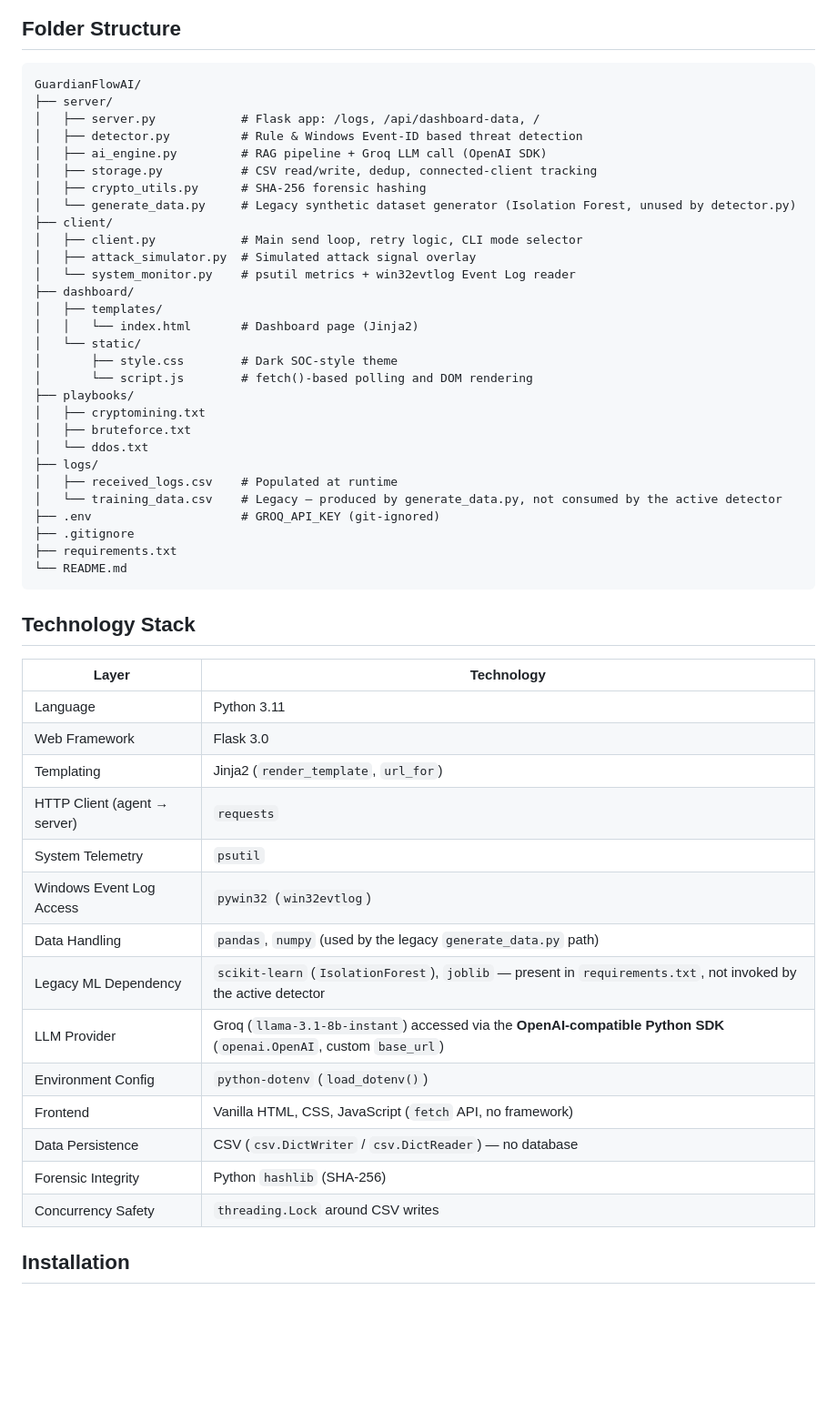
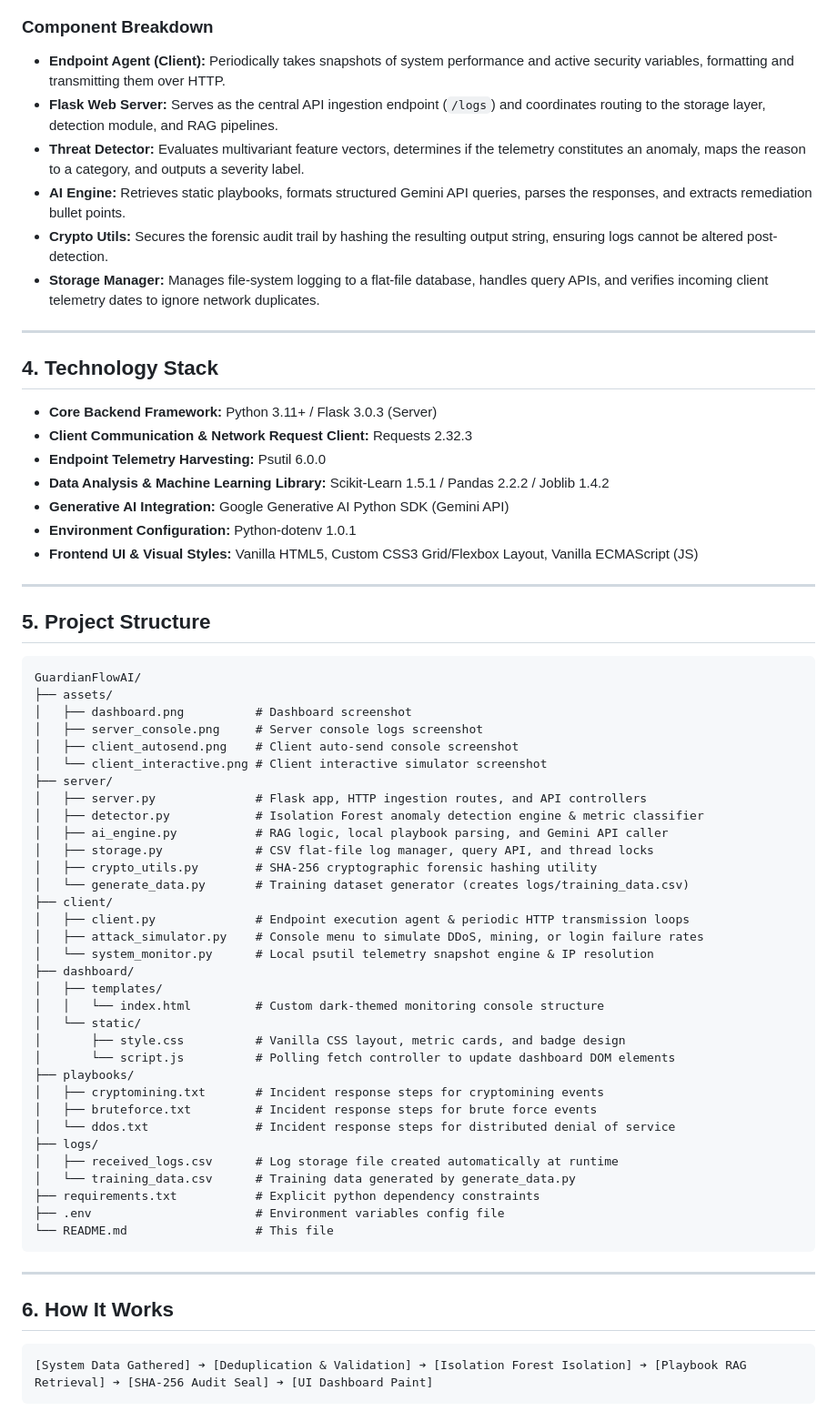
Before and after one commit to Its-Me-Anamika/GuardianFlowAI, a Markdown page: README.md, the part around one of its changes. Shown at 91% size. Rendered like a GitHub page; blank space fills up the shorter version.

````diff
--- a/README.md
+++ b/README.md
@@ -158,58 +92,71 @@ sequenceDiagram
     end
 ```
 
-## Folder Structure
+### Component Breakdown
+*   **Endpoint Agent (Client):** Periodically takes snapshots of system performance and active security variables, formatting and transmitting them over HTTP.
+*   **Flask Web Server:** Serves as the central API ingestion endpoint (`/logs`) and coordinates routing to the storage layer, detection module, and RAG pipelines.
+*   **Threat Detector:** Evaluates multivariant feature vectors, determines if the telemetry constitutes an anomaly, maps the reason to a category, and outputs a severity label.
+*   **AI Engine:** Retrieves static playbooks, formats structured Gemini API queries, parses the responses, and extracts remediation bullet points.
+*   **Crypto Utils:** Secures the forensic audit trail by hashing the resulting output string, ensuring logs cannot be altered post-detection.
+*   **Storage Manager:** Manages file-system logging to a flat-file database, handles query APIs, and verifies incoming client telemetry dates to ignore network duplicates.
+
+---
+
+## 4. Technology Stack
+
+*   **Core Backend Framework:** Python 3.11+ / Flask 3.0.3 (Server)
+*   **Client Communication & Network Request Client:** Requests 2.32.3
+*   **Endpoint Telemetry Harvesting:** Psutil 6.0.0
+*   **Data Analysis & Machine Learning Library:** Scikit-Learn 1.5.1 / Pandas 2.2.2 / Joblib 1.4.2
+*   **Generative AI Integration:** Google Generative AI Python SDK (Gemini API)
+*   **Environment Configuration:** Python-dotenv 1.0.1
+*   **Frontend UI & Visual Styles:** Vanilla HTML5, Custom CSS3 Grid/Flexbox Layout, Vanilla ECMAScript (JS)
+
+---
+
+## 5. Project Structure
 
 ```
 GuardianFlowAI/
+├── assets/
+│   ├── dashboard.png          # Dashboard screenshot
+│   ├── server_console.png     # Server console logs screenshot
+│   ├── client_autosend.png    # Client auto-send console screenshot
+│   └── client_interactive.png # Client interactive simulator screenshot
 ├── server/
-│   ├── server.py            # Flask app: /logs, /api/dashboard-data, /
-│   ├── detector.py          # Rule & Windows Event-ID based threat detection
-│   ├── ai_engine.py         # RAG pipeline + Groq LLM call (OpenAI SDK)
-│   ├── storage.py           # CSV read/write, dedup, connected-client tracking
-│   ├── crypto_utils.py      # SHA-256 forensic hashing
-│   └── generate_data.py     # Legacy synthetic dataset generator (Isolation Forest, unused by detector.py)
+│   ├── server.py              # Flask app, HTTP ingestion routes, and API controllers
+│   ├── detector.py            # Isolation Forest anomaly detection engine & metric classifier
+│   ├── ai_engine.py           # RAG logic, local playbook parsing, and Gemini API caller
+│   ├── storage.py             # CSV flat-file log manager, query API, and thread locks
+│   ├── crypto_utils.py        # SHA-256 cryptographic forensic hashing utility
+│   └── generate_data.py       # Training dataset generator (creates logs/training_data.csv)
 ├── client/
-│   ├── client.py            # Main send loop, retry logic, CLI mode selector
-│   ├── attack_simulator.py  # Simulated attack signal overlay
-│   └── system_monitor.py    # psutil metrics + win32evtlog Event Log reader
+│   ├── client.py              # Endpoint execution agent & periodic HTTP transmission loops
+│   ├── attack_simulator.py    # Console menu to simulate DDoS, mining, or login failure rates
+│   └── system_monitor.py      # Local psutil telemetry snapshot engine & IP resolution
 ├── dashboard/
 │   ├── templates/
-│   │   └── index.html       # Dashboard page (Jinja2)
+│   │   └── index.html         # Custom dark-themed monitoring console structure
 │   └── static/
-│       ├── style.css        # Dark SOC-style theme
-│       └── script.js        # fetch()-based polling and DOM rendering
+│       ├── style.css          # Vanilla CSS layout, metric cards, and badge design
+│       └── script.js          # Polling fetch controller to update dashboard DOM elements
 ├── playbooks/
-│   ├── cryptomining.txt
-│   ├── bruteforce.txt
-│   └── ddos.txt
+│   ├── cryptomining.txt       # Incident response steps for cryptomining events
+│   ├── bruteforce.txt         # Incident response steps for brute force events
+│   └── ddos.txt               # Incident response steps for distributed denial of service
 ├── logs/
-│   ├── received_logs.csv    # Populated at runtime
-│   └── training_data.csv    # Legacy — produced by generate_data.py, not consumed by the active detector
-├── .env                     # GROQ_API_KEY (git-ignored)
-├── .gitignore
-├── requirements.txt
-└── README.md
+│   ├── received_logs.csv      # Log storage file created automatically at runtime
+│   └── training_data.csv      # Training data generated by generate_data.py
+├── requirements.txt           # Explicit python dependency constraints
+├── .env                       # Environment variables config file
+└── README.md                  # This file
 ```
 
-## Technology Stack
+---
 
-| Layer | Technology |
-|---|---|
-| Language | Python 3.11 |
-| Web Framework | Flask 3.0 |
-| Templating | Jinja2 (`render_template`, `url_for`) |
-| HTTP Client (agent → server) | `requests` |
-| System Telemetry | `psutil` |
-| Windows Event Log Access | `pywin32` (`win32evtlog`) |
-| Data Handling | `pandas`, `numpy` (used by the legacy `generate_data.py` path) |
-| Legacy ML Dependency | `scikit-learn` (`IsolationForest`), `joblib` — present in `requirements.txt`, not invoked by the active detector |
-| LLM Provider | Groq (`llama-3.1-8b-instant`) accessed via the **OpenAI-compatible Python SDK** (`openai.OpenAI`, custom `base_url`) |
-| Environment Config | `python-dotenv` (`load_dotenv()`) |
-| Frontend | Vanilla HTML, CSS, JavaScript (`fetch` API, no framework) |
-| Data Persistence | CSV (`csv.DictWriter` / `csv.DictReader`) — no database |
-| Forensic Integrity | Python `hashlib` (SHA-256) |
-| Concurrency Safety | `threading.Lock` around CSV writes |
+## 6. How It Works
 
-## Installation
+```
+[System Data Gathered] ➔ [Deduplication & Validation] ➔ [Isolation Forest Isolation] ➔ [Playbook RAG Retrieval] ➔ [SHA-256 Audit Seal] ➔ [UI Dashboard Paint]
+```
 
````
Also changed, not shown: other parts of README.md (+204 -346 lines), assets/client_autosend.png (added), assets/client_interactive.png (added), assets/dashboard.png (added), assets/server_console.png (added).
